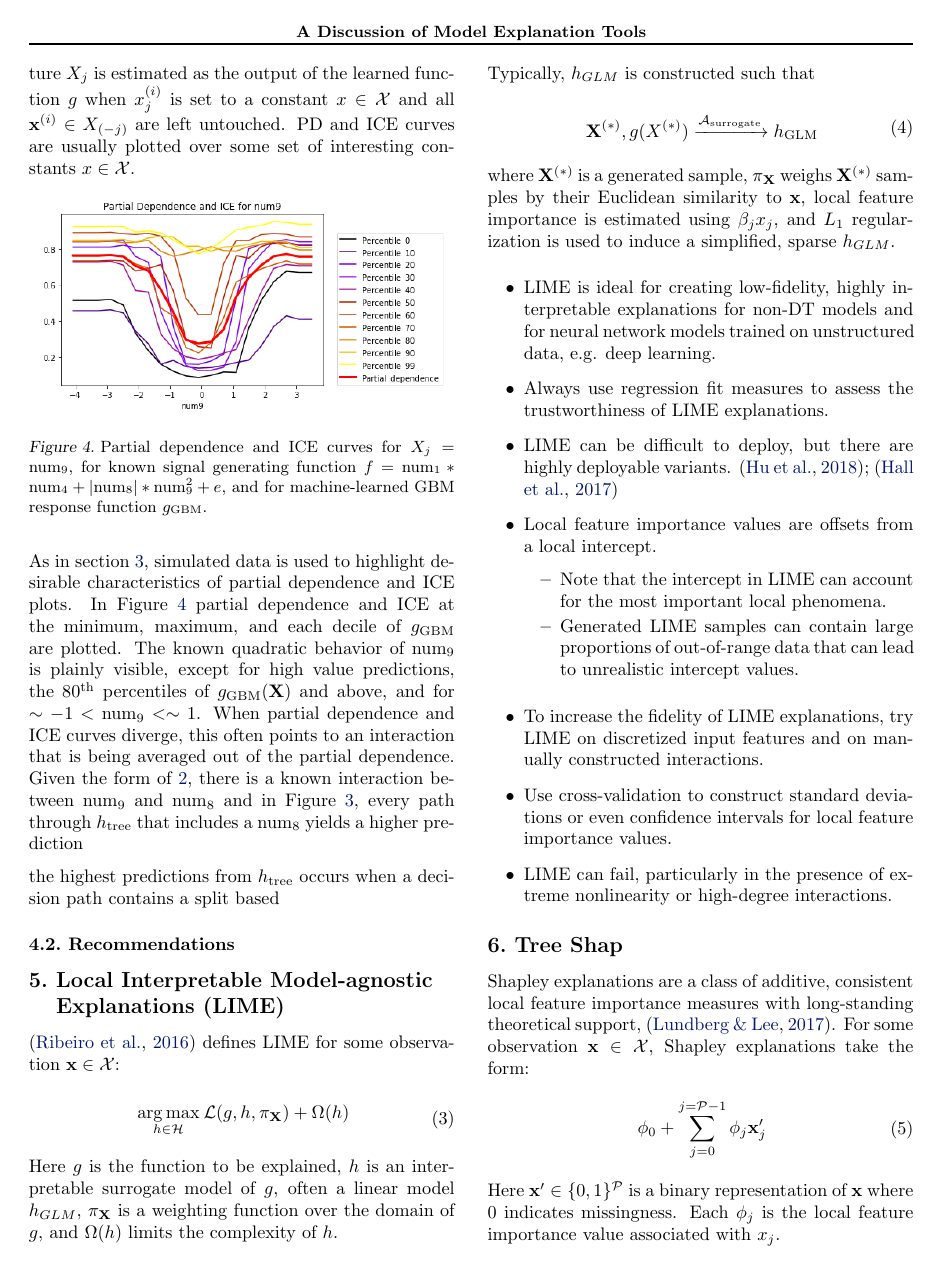
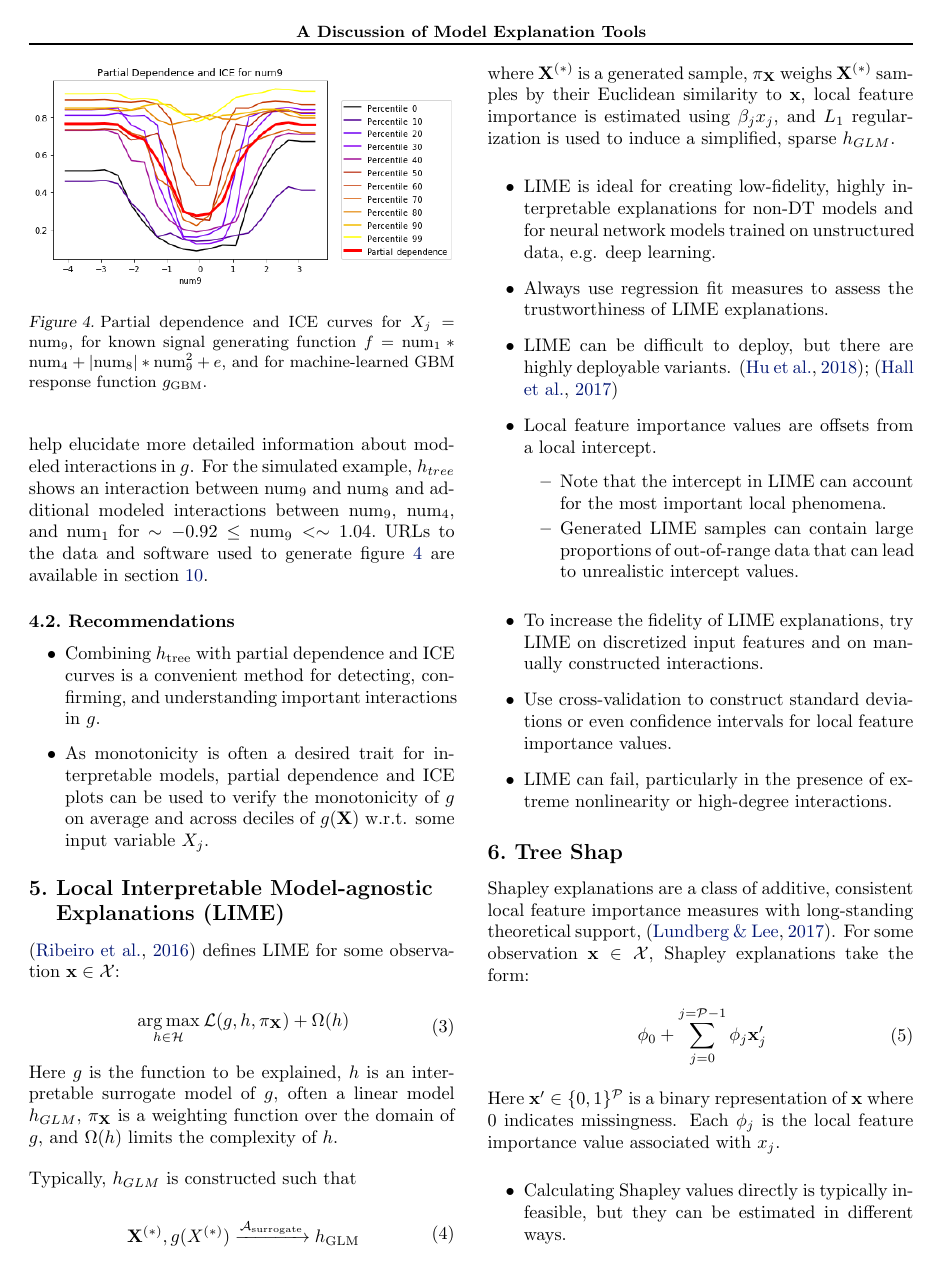
Before and after one commit to jphall663/jsm_2018_paper, a LaTeX paper (jsm_2018_paper.tex): page 4 of 6. The pictures show the PDF file jsm_2018_paper.pdf that the author committed with the source.

Commit message:
finish section 4

```diff
--- a/jsm_2018_paper.tex
+++ b/jsm_2018_paper.tex
@@ -124,22 +124,6 @@ To facilitate technical descriptions of explanatory techniques, notation for inp
 \section{Surrogate Decision Trees} \label{sec:surrogate_dt}
 %-------------------------------------------------------------------------------
 
-\begin{figure}
-	\begin{center}
-		\includegraphics[height=200pt]{img/global_shapley.png}
-		\caption{Shapley summary plot for known target function $f = \text{num} _1 * \text{num}_4 + |\text{num}_8| * \text{num}_9^2 + e$, and for a machine-learned GBM response function $g_{\text{GBM}}$.}
-		\label{fig:global_shapley}
-	\end{center}
-\end{figure}
-
-\begin{figure*}[t]
-	\begin{center}
-		\includegraphics[height=150pt]{img/dt_surrogate3.png}
-		\caption{$h_{\text{tree}}$ for known target function $f = \text{num} _1 * \text{num}_4 + |\text{num}_8| * \text{num}_9^2 + e$, and for a machine-learned GBM response function $g_{\text{GBM}}$.}
-		\label{fig:dt_surrogate}
-	\end{center}
-\end{figure*}
-
 The phrase \textit{surrogate model} is used here to refer to a simple model, $h$, of a complex model, $g$. This type of model is referred to by various other names, such as \textit{proxy} or \textit{shadow} models and the process of training surrogate models is often referred to as \textit{model extraction} \cite{dt_surrogate1}, \cite{ff_interpretability},  \cite{dt_surrogate2}.
 
 \subsection{Description}
@@ -154,6 +138,14 @@ such that $h_{\text{tree}}(\mathbf{X}) \approx g(\mathbf{X})$.
 
 Decision trees can be represented as directed graphs where the relative positions of input variables can provide insight into their importance and interactions \\ \cite{cart}. This makes decision trees useful surrogate models. Input variables that appear high and often in the directed graph representation of $h_{\text{tree}}$ are assumed to have high importance in $g$. Input variables directly above or below one-another in $h_{\text{tree}}$ are assumed to have have strong interactions in $g$. These relative relationships between input variables in $h_{\text{tree}}$ can be used to verify and debug the variable importance, interactions, and predictions of $g$.
 
+\begin{figure}
+	\begin{center}
+		\includegraphics[height=200pt]{img/global_shapley.png}
+		\caption{Shapley summary plot for known target function $f = \text{num} _1 * \text{num}_4 + |\text{num}_8| * \text{num}_9^2 + e$, and for a machine-learned GBM response function $g_{\text{GBM}}$.}
+		\label{fig:global_shapley}
+	\end{center}
+\end{figure}
+
 Figures \ref{fig:global_shapley} and \ref{fig:dt_surrogate} use simulated data to emperically demonstrate the desired relationships between input variable importance and interactions in the input space $\mathbf{X}$, the label space $f(\mathbf{X}) = \mathbf{Y}$, a GBM model to be explained $g_{\text{GBM}}$, and a decision tree surrogate $h_{\text{tree}}$. Data with a known target function depending on four input variables with interactions:
 
 \begin{equation}
@@ -167 +159,10 @@ Figure \ref{fig:global_shapley} displays the local Shapley importance values for
 
+Figure \ref{fig:dt_surrogate} is a directed graph representation of $h_{\text{tree}}$ that prominently displays the importance of input variables $\text{num}_9$ and $\text{num}_8$ along $\text{num}_4$ and $\text{num}_1$. Figure \ref{fig:dt_surrogate} also visually highlights the interactions between these inputs. URLs to the data and software used to generate figures \ref{fig:global_shapley} and \ref{fig:dt_surrogate} are available in section \ref{sec:software}.
+
+\begin{figure}[htb]
+	\begin{center}
+		\includegraphics[height=140pt]{img/dt_surrogate4.png}
+		\caption{$h_{\text{tree}}$ for known target function $f = \text{num} _1 * \text{num}_4 + |\text{num}_8| * \text{num}_9^2 + e$, and for a machine-learned GBM response function $g_{\text{GBM}}$.}
+		\label{fig:dt_surrogate}
+	\end{center}
+\end{figure}
@@ -192,22 +192,25 @@ Following Friedman et al. (\citeyear{esl}) a single feature $X_j \in \mathbf{X}$
 
 \begin{figure}[htb]
 	\begin{center}
-		\includegraphics[height=120pt]{img/pdp_ice.png}
+		\includegraphics[height=125pt]{img/pdp_ice.png}
 		\caption{Partial dependence and ICE curves for $ X_j = \text{num}_9$, for known signal generating function $f = \text{num} _1 * \text{num}_4 + |\text{num}_8| * \text{num}_9^2 + e$, and for machine-learned GBM response function $g_{\text{GBM}}$.}
 		\label{fig:pdp_ice}
 	\end{center}
 \end{figure}
 
-As in section \ref{sec:surrogate_dt}, simulated data is used to highlight desirable characteristics of partial dependence and ICE plots. In Figure \ref{fig:pdp_ice} partial dependence and ICE at the minimum, maximum, and each decile of $g_{\text{GBM}}$ are plotted. The known quadratic behavior of $\text{num}_9$ is plainly visible, except for high value predictions, the 80\textsuperscript{th} percentiles of $g_{\text{GBM}}(\mathbf{X})$ and above, and for $\sim-1 < \text{num}_9 < \sim1$. When partial dependence and ICE curves diverge, this often points to an interaction that is being averaged out of the partial dependence. Given the form of \ref{eq:f}, there is a known interaction between $\text{num}_9$ and $\text{num}_8$ and in Figure \ref{fig:dt_surrogate}, every path through $h_{\text{tree}}$ that includes a $\text{num}_8$ yields a higher prediction
-
-% need bigger, deep DT surrogate to find interactions between num8 and num9 between ~-1 - ~1. Put figure on top of page, all the way across.
-
-
-the highest predictions from $h_{\text{tree}}$ occurs when a decision path contains a split based
+As in section \ref{sec:surrogate_dt}, simulated data is used to highlight desirable characteristics of partial dependence and ICE plots. In figure \ref{fig:pdp_ice} partial dependence and ICE at the minimum, maximum, and each decile of $g_{\text{GBM}}(\mathbf{X})$ are plotted. The known quadratic behavior of $\text{num}_9$ is plainly visible, except for high value predictions, the 80\textsuperscript{th} percentiles of $g_{\text{GBM}}(\mathbf{X})$ and above and for $\sim-1 < \text{num}_9 < \sim1$. When partial dependence and ICE curves diverge, this often points to an interaction that is being averaged out of the partial dependence. Given the form of equation \ref{eq:f}, there is a known interaction between $\text{num}_9$ and $\text{num}_8$. Combining the information from partial dependence and ICE plots with $h_{tree}$ can help elucidate more detailed information about modeled interactions in $g$. For the simulated example, $h_{tree}$ shows an interaction between $\text{num}_9$ and $\text{num}_8$ and additional modeled interactions between $\text{num}_9$, $\text{num}_4$, and $\text{num}_1$ for $\sim -0.92 \le \text{num}_9 < \sim 1.04.$ URLs to the data and software used to generate figure \ref{fig:pdp_ice} are available in section \ref{sec:software}.
 
 \subsection{Recommendations}
 
-%Combining Surrogate DT models with PD and ICE curves is a convenient method for detecting, confirming, and understanding important interactions.
+\begin{itemize}
+
+\item Combining $h_{\text{tree}}$ with partial dependence and ICE curves is a convenient method for detecting, confirming, and understanding important interactions in $g$.
+
+\item As monotonicity is often a desired trait for interpretable models, partial dependence and ICE plots can be used to verify the monotonicity of $g$ on average and across deciles of $g(\mathbf{X})$ w.r.t. some input variable $X_j$.
+
+\end{itemize}
+
+
 
 % interactions: Overlaying PD and ICE curves is a succinct method for describing global and local prediction behavior and can be used to detect interactions.
 
```
Also changed, not shown: jsm_2018_paper.pdf, jsm_2018_paper.tex (11 more changed lines).
